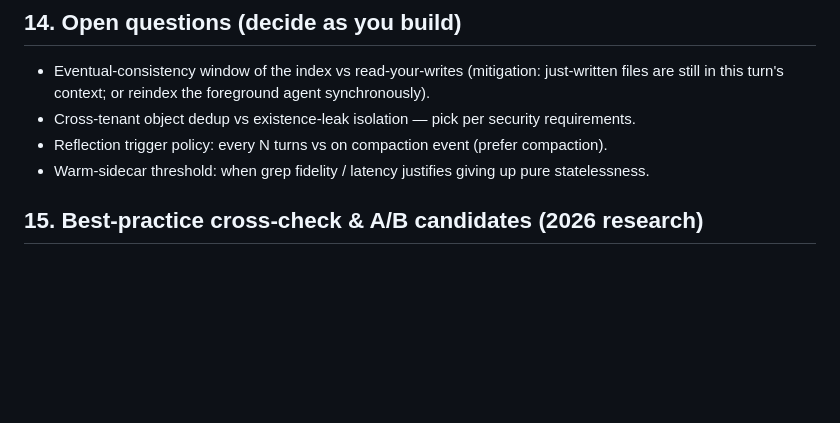
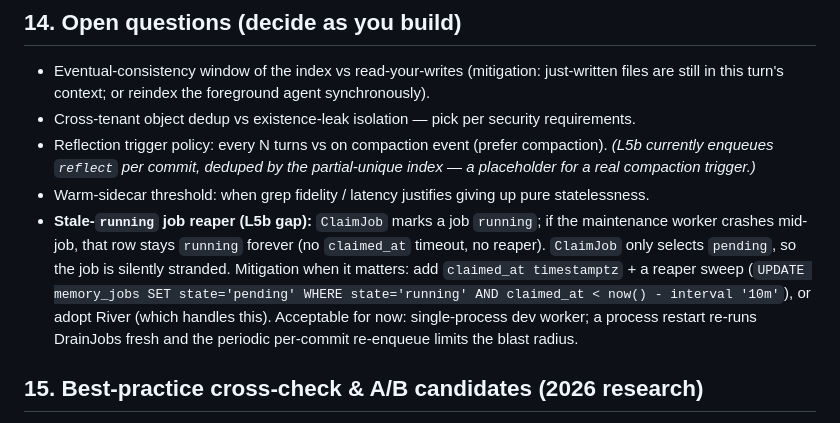
Before and after one commit to ssyhape-pixel/engram, a Markdown page: docs/architecture.md, the part around the change. GitHub-like rendering; blank space fills up the shorter version.

Commit message:
docs(architecture): note stale-running job reaper as an L5b open question

```diff
--- a/docs/architecture.md
+++ b/docs/architecture.md
@@ -229,8 +229,9 @@ M1 walking skeleton → M2 SHA cache → M3 reconcile-loop maintenance → M4 tr
 
 - Eventual-consistency window of the index vs read-your-writes (mitigation: just-written files are still in this turn's context; or reindex the foreground agent synchronously).
 - Cross-tenant object dedup vs existence-leak isolation — pick per security requirements.
-- Reflection trigger policy: every N turns vs on compaction event (prefer compaction).
+- Reflection trigger policy: every N turns vs on compaction event (prefer compaction). _(L5b currently enqueues `reflect` per commit, deduped by the partial-unique index — a placeholder for a real compaction trigger.)_
 - Warm-sidecar threshold: when grep fidelity / latency justifies giving up pure statelessness.
+- **Stale-`running` job reaper (L5b gap):** `ClaimJob` marks a job `running`; if the maintenance worker crashes mid-job, that row stays `running` forever (no `claimed_at` timeout, no reaper). `ClaimJob` only selects `pending`, so the job is silently stranded. Mitigation when it matters: add `claimed_at timestamptz` + a reaper sweep (`UPDATE memory_jobs SET state='pending' WHERE state='running' AND claimed_at < now() - interval '10m'`), or adopt River (which handles this). Acceptable for now: single-process dev worker; a process restart re-runs DrainJobs fresh and the periodic per-commit re-enqueue limits the blast radius.
 
 ## 15. Best-practice cross-check & A/B candidates (2026 research)
 
```
